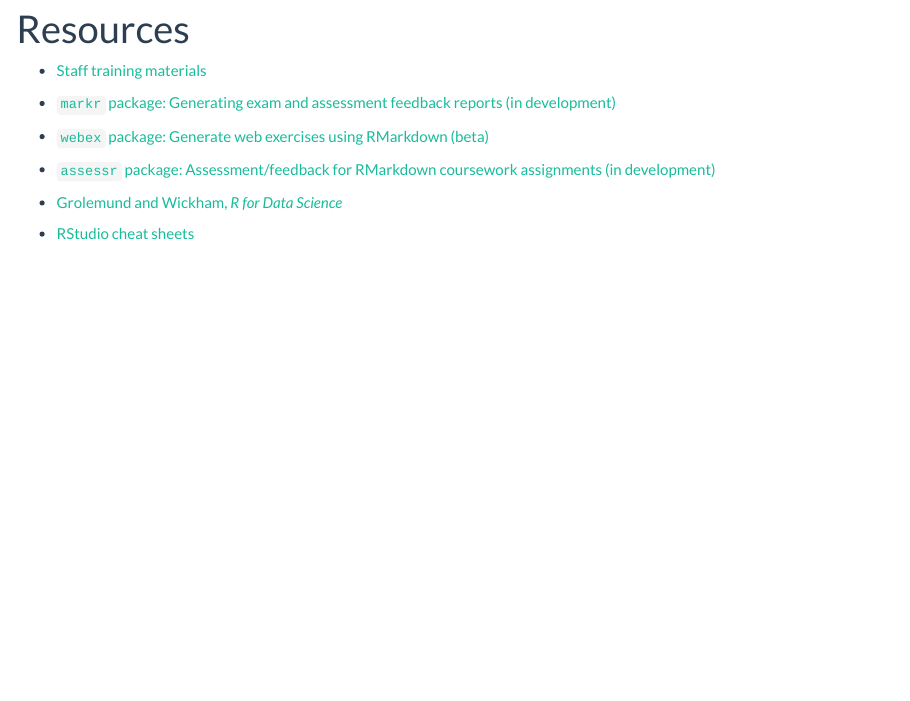
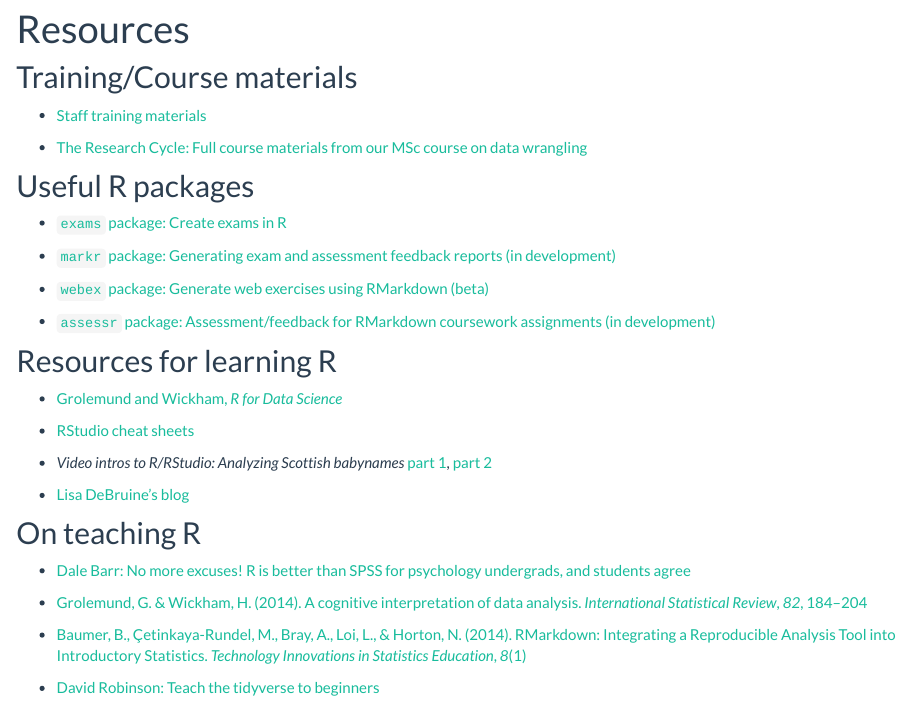
Before and after one commit to PsyTeachR/trdair_workshop, an R Markdown document (resources.Rmd): the page in a window 1100 px wide, from 90 px down. Rendered offline with R 4.5, knitr and Pandoc, with nearby package versions.

Commit message:
update resources

```diff
--- a/resources.Rmd
+++ b/resources.Rmd
@@ -2,7 +2,15 @@
 title: "Resources"
 ---
 
+## Training/Course materials
+
 - [Staff training materials](https://gupsych.github.io/trdair_workshop/staff_training)
+
+- [The Research Cycle: Full course materials from our MSc course on data wrangling](https://gupsych.github.io/research_cycle)
+
+## Useful R packages
+
+- [`exams` package: Create exams in R](http://www.r-exams.org)
 
 - [`markr` package: Generating exam and assessment feedback reports (in development)](https://gupsych.github.io/trdair_workshop/feedback.html)
 
@@ -10,6 +18,22 @@
 
 - [`assessr` package: Assessment/feedback for RMarkdown coursework assignments (in development)](https://github.com/dalejbarr/assessr)
 
+## Resources for learning R
+
 - [Grolemund and Wickham, *R for Data Science*](http://r4ds.had.co.nz)
 
 - [RStudio cheat sheets](https://www.rstudio.com/resources/cheatsheets/)
+
+- *Video intros to R/RStudio: Analyzing Scottish babynames* [part 1](https://youtu.be/lAaVPMcMs1w), [part 2](https://youtu.be/lzdTHCcClqo)
+
+- [Lisa DeBruine's blog](https://debruine.github.io)
+
+## On teaching R
+
+- [Dale Barr: No more excuses! R is better than SPSS for psychology undergrads, and students agree](https://datahowler.wordpress.com/2016/09/10/no-more-excuses-r-is-better-than-spss-for-psychology-undergrads-and-students-agree/)
+
+- [Grolemund, G. & Wickham, H. (2014). A cognitive interpretation of data analysis. *International Statistical Review*, *82*, 184--204](http://onlinelibrary.wiley.com/doi/10.1111/insr.12028/abstract)
+
+- [Baumer, B., Çetinkaya-Rundel, M., Bray, A., Loi, L., & Horton, N. (2014). RMarkdown: Integrating a Reproducible Analysis Tool into Introductory Statistics. *Technology Innovations in Statistics Education*, *8*(1)](http://escholarship.org/uc/item/90b2f5xh)
+
+- [David Robinson: Teach the tidyverse to beginners](http://varianceexplained.org/r/teach-tidyverse/)
```
Also changed, not shown: assessr.Rmd (+1 -1 lines), 1 other file.
